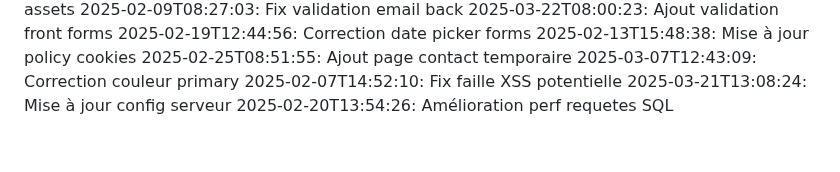
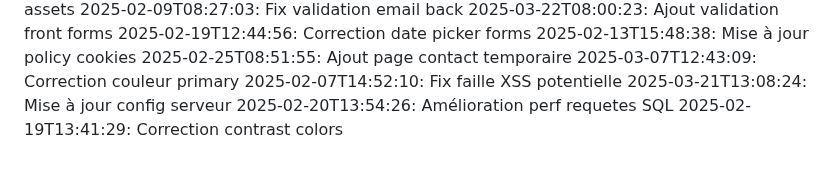
Before and after one commit to abdessattar23/blablame2, a Markdown page: commit_history.md, the part around the change. GitHub-like rendering.

Commit message:
Correction contrast colors

```diff
--- a/commit_history.md
+++ b/commit_history.md
@@ -68,3 +68,4 @@
 2025-02-07T14:52:10: Fix faille XSS potentielle
 2025-03-21T13:08:24: Mise à jour config serveur
 2025-02-20T13:54:26: Amélioration perf requetes SQL
+2025-02-19T13:41:29: Correction contrast colors
```
